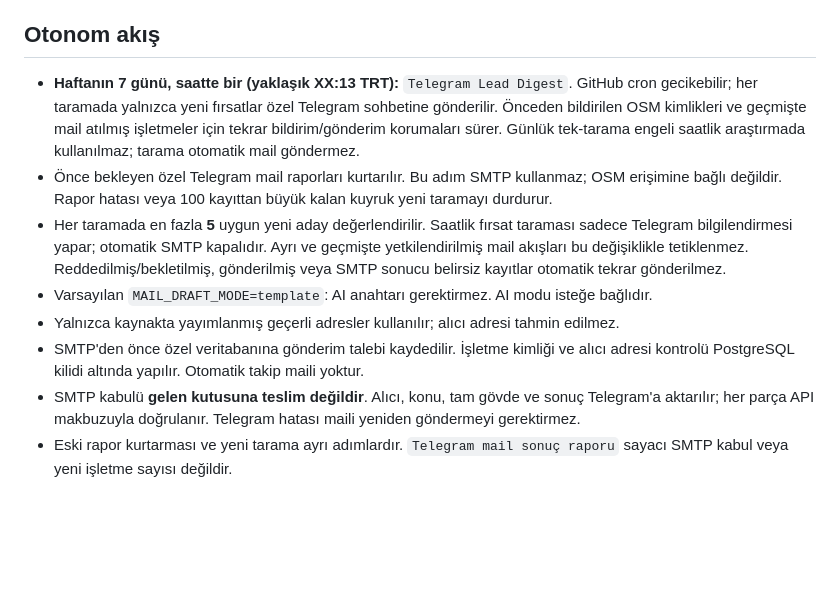
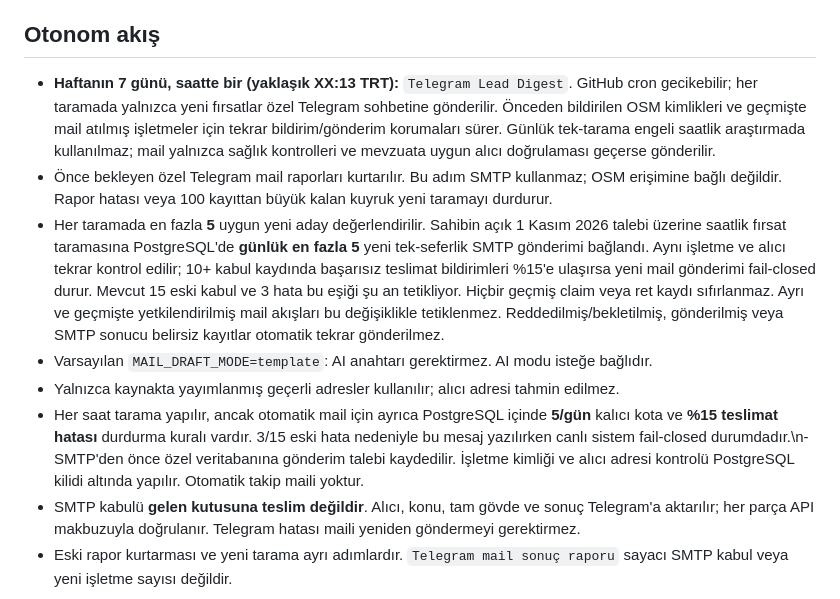
Before and after one commit to emirhankaya985-cloud/musteri-avcisi-ai, a Markdown page: README.md, the part around the change. GitHub-like rendering; blank space fills up the shorter version.

Commit message:
docs/test: align README.md with owner-authorized bounded hourly SMTP and live bounce pause

```diff
--- a/README.md
+++ b/README.md
@@ -4,12 +4,12 @@ Kadıköy pilot alanında OSM işletme kayıtlarını inceler; uygun yeni adayla
 
 ## Otonom akış
 
-- **Haftanın 7 günü, saatte bir (yaklaşık XX:13 TRT):** `Telegram Lead Digest`. GitHub cron gecikebilir; her taramada yalnızca yeni fırsatlar özel Telegram sohbetine gönderilir. Önceden bildirilen OSM kimlikleri ve geçmişte mail atılmış işletmeler için tekrar bildirim/gönderim korumaları sürer. Günlük tek-tarama engeli saatlik araştırmada kullanılmaz; tarama otomatik mail göndermez.
+- **Haftanın 7 günü, saatte bir (yaklaşık XX:13 TRT):** `Telegram Lead Digest`. GitHub cron gecikebilir; her taramada yalnızca yeni fırsatlar özel Telegram sohbetine gönderilir. Önceden bildirilen OSM kimlikleri ve geçmişte mail atılmış işletmeler için tekrar bildirim/gönderim korumaları sürer. Günlük tek-tarama engeli saatlik araştırmada kullanılmaz; mail yalnızca sağlık kontrolleri ve mevzuata uygun alıcı doğrulaması geçerse gönderilir.
 - Önce bekleyen özel Telegram mail raporları kurtarılır. Bu adım SMTP kullanmaz; OSM erişimine bağlı değildir. Rapor hatası veya 100 kayıttan büyük kalan kuyruk yeni taramayı durdurur.
-- Her taramada en fazla **5** uygun yeni aday değerlendirilir. Saatlik fırsat taraması sadece Telegram bilgilendirmesi yapar; otomatik SMTP kapalıdır. Ayrı ve geçmişte yetkilendirilmiş mail akışları bu değişiklikle tetiklenmez. Reddedilmiş/bekletilmiş, gönderilmiş veya SMTP sonucu belirsiz kayıtlar otomatik tekrar gönderilmez.
+- Her taramada en fazla **5** uygun yeni aday değerlendirilir. Sahibin açık 1 Kasım 2026 talebi üzerine saatlik fırsat taramasına PostgreSQL'de **günlük en fazla 5** yeni tek-seferlik SMTP gönderimi bağlandı. Aynı işletme ve alıcı tekrar kontrol edilir; 10+ kabul kaydında başarısız teslimat bildirimleri %15'e ulaşırsa yeni mail gönderimi fail-closed durur. Mevcut 15 eski kabul ve 3 hata bu eşiği şu an tetikliyor. Hiçbir geçmiş claim veya ret kaydı sıfırlanmaz. Ayrı ve geçmişte yetkilendirilmiş mail akışları bu değişiklikle tetiklenmez. Reddedilmiş/bekletilmiş, gönderilmiş veya SMTP sonucu belirsiz kayıtlar otomatik tekrar gönderilmez.
 - Varsayılan `MAIL_DRAFT_MODE=template`: AI anahtarı gerektirmez. AI modu isteğe bağlıdır.
 - Yalnızca kaynakta yayımlanmış geçerli adresler kullanılır; alıcı adresi tahmin edilmez.
-- SMTP'den önce özel veritabanına gönderim talebi kaydedilir. İşletme kimliği ve alıcı adresi kontrolü PostgreSQL kilidi altında yapılır. Otomatik takip maili yoktur.
+- Her saat tarama yapılır, ancak otomatik mail için ayrıca PostgreSQL içinde **5/gün** kalıcı kota ve **%15 teslimat hatası** durdurma kuralı vardır. 3/15 eski hata nedeniyle bu mesaj yazılırken canlı sistem fail-closed durumdadır.\n- SMTP'den önce özel veritabanına gönderim talebi kaydedilir. İşletme kimliği ve alıcı adresi kontrolü PostgreSQL kilidi altında yapılır. Otomatik takip maili yoktur.
 - SMTP kabulü **gelen kutusuna teslim değildir**. Alıcı, konu, tam gövde ve sonuç Telegram'a aktarılır; her parça API makbuzuyla doğrulanır. Telegram hatası maili yeniden göndermeyi gerektirmez.
 - Eski rapor kurtarması ve yeni tarama ayrı adımlardır. `Telegram mail sonuç raporu` sayacı SMTP kabul veya yeni işletme sayısı değildir.
 
```
